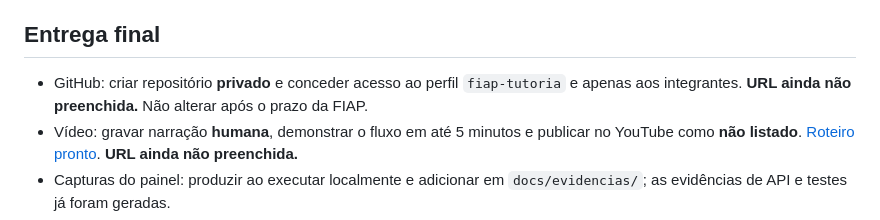
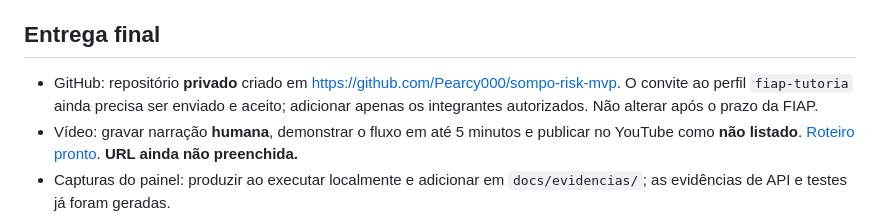
Before and after one commit to Pearcy000/sompo-risk-mvp, a Markdown page: README.md, the part around the change. Rendered like a GitHub page.

Commit message:
Atualiza link do repositório na documentação

```diff
--- a/README.md
+++ b/README.md
@@ -93,7 +93,7 @@ Na Sprint 4 deste pacote: modularização em Python; contrato de entrada; persis
 
 ## Entrega final
 
-- GitHub: criar repositório **privado** e conceder acesso ao perfil `fiap-tutoria` e apenas aos integrantes. **URL ainda não preenchida.** Não alterar após o prazo da FIAP.
+- GitHub: repositório **privado** criado em https://github.com/Pearcy000/sompo-risk-mvp. O convite ao perfil `fiap-tutoria` ainda precisa ser enviado e aceito; adicionar apenas os integrantes autorizados. Não alterar após o prazo da FIAP.
 - Vídeo: gravar narração **humana**, demonstrar o fluxo em até 5 minutos e publicar no YouTube como **não listado**. [Roteiro pronto](docs/roteiro_video.md). **URL ainda não preenchida.**
 - Capturas do painel: produzir ao executar localmente e adicionar em `docs/evidencias/`; as evidências de API e testes já foram geradas.
 - Caso o grupo queira sigilo e não concorrer ao prêmio, seguir a instrução do enunciado e declarar isso na primeira capa. Essa escolha pertence ao grupo.
```
